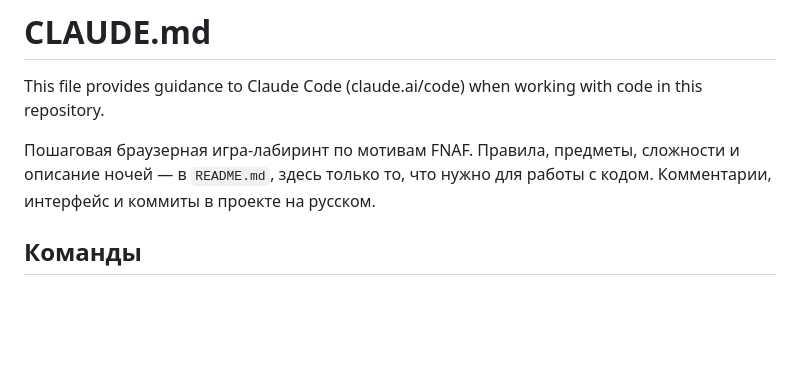
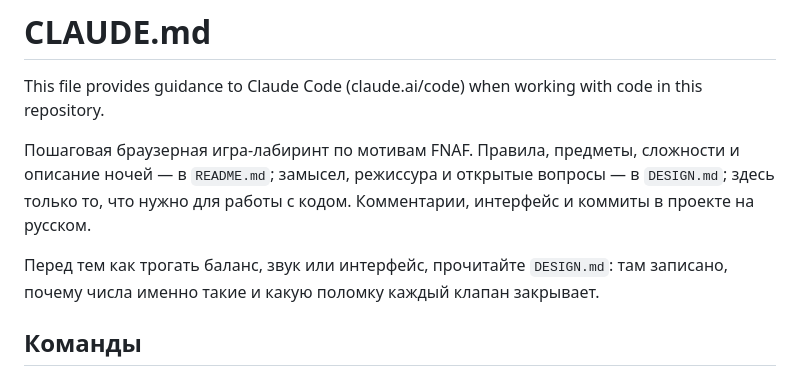
Before and after one commit to nssadovnikov2/labyr, a Markdown page: CLAUDE.md, the part around the change. Drawn GitHub-style; blank space fills up the shorter version.

```diff
--- a/CLAUDE.md
+++ b/CLAUDE.md
@@ -3,8 +3,12 @@
 This file provides guidance to Claude Code (claude.ai/code) when working with code in this repository.
 
 Пошаговая браузерная игра-лабиринт по мотивам FNAF. Правила, предметы, сложности и
-описание ночей — в `README.md`, здесь только то, что нужно для работы с кодом.
+описание ночей — в `README.md`; замысел, режиссура и открытые вопросы — в `DESIGN.md`;
+здесь только то, что нужно для работы с кодом.
 Комментарии, интерфейс и коммиты в проекте на русском.
+
+Перед тем как трогать баланс, звук или интерфейс, прочитайте `DESIGN.md`: там записано,
+почему числа именно такие и какую поломку каждый клапан закрывает.
 
 ## Команды
 
```
Also changed, not shown: DESIGN.md (added, +179 -0 lines), README.md (+3 -0 lines).
